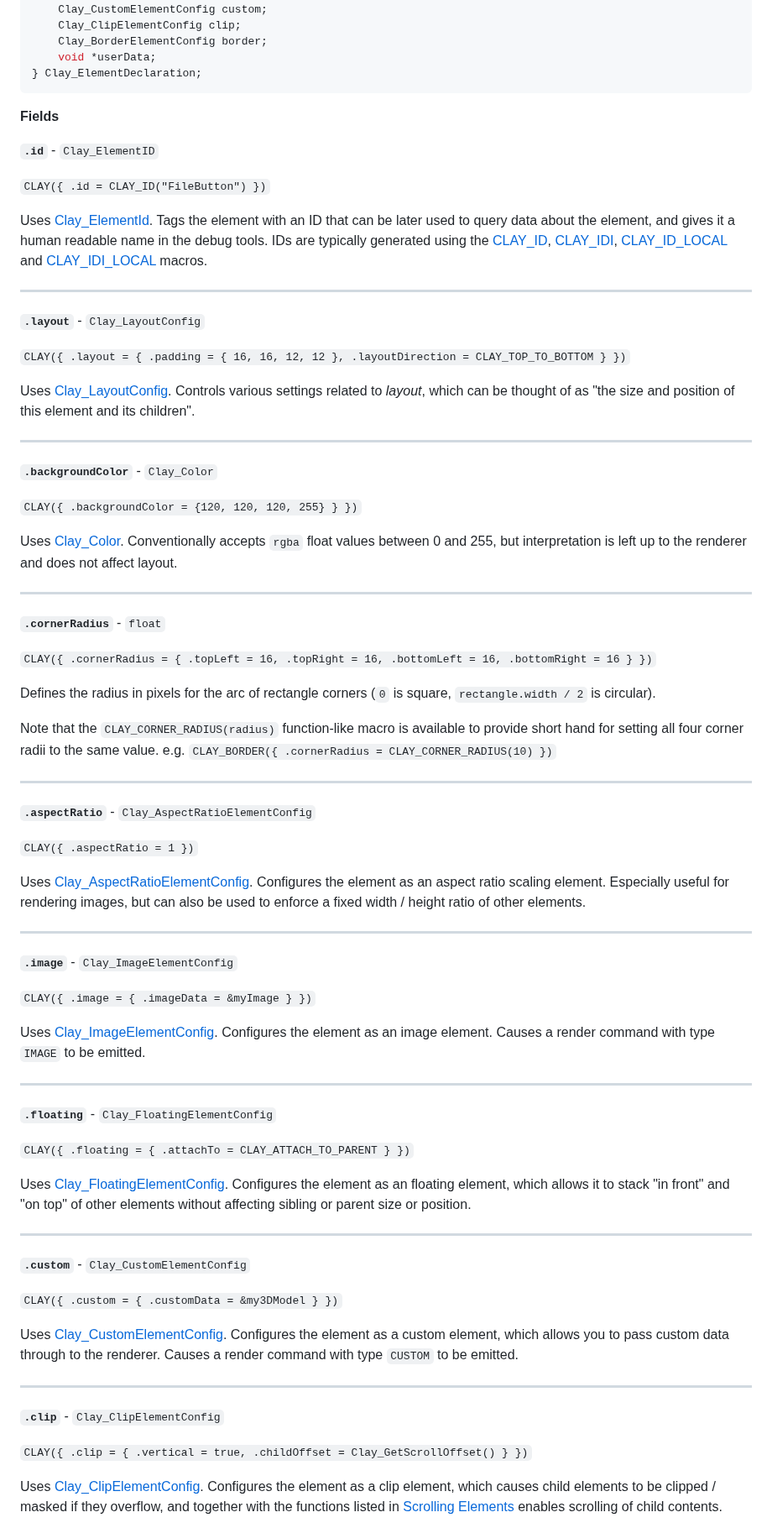
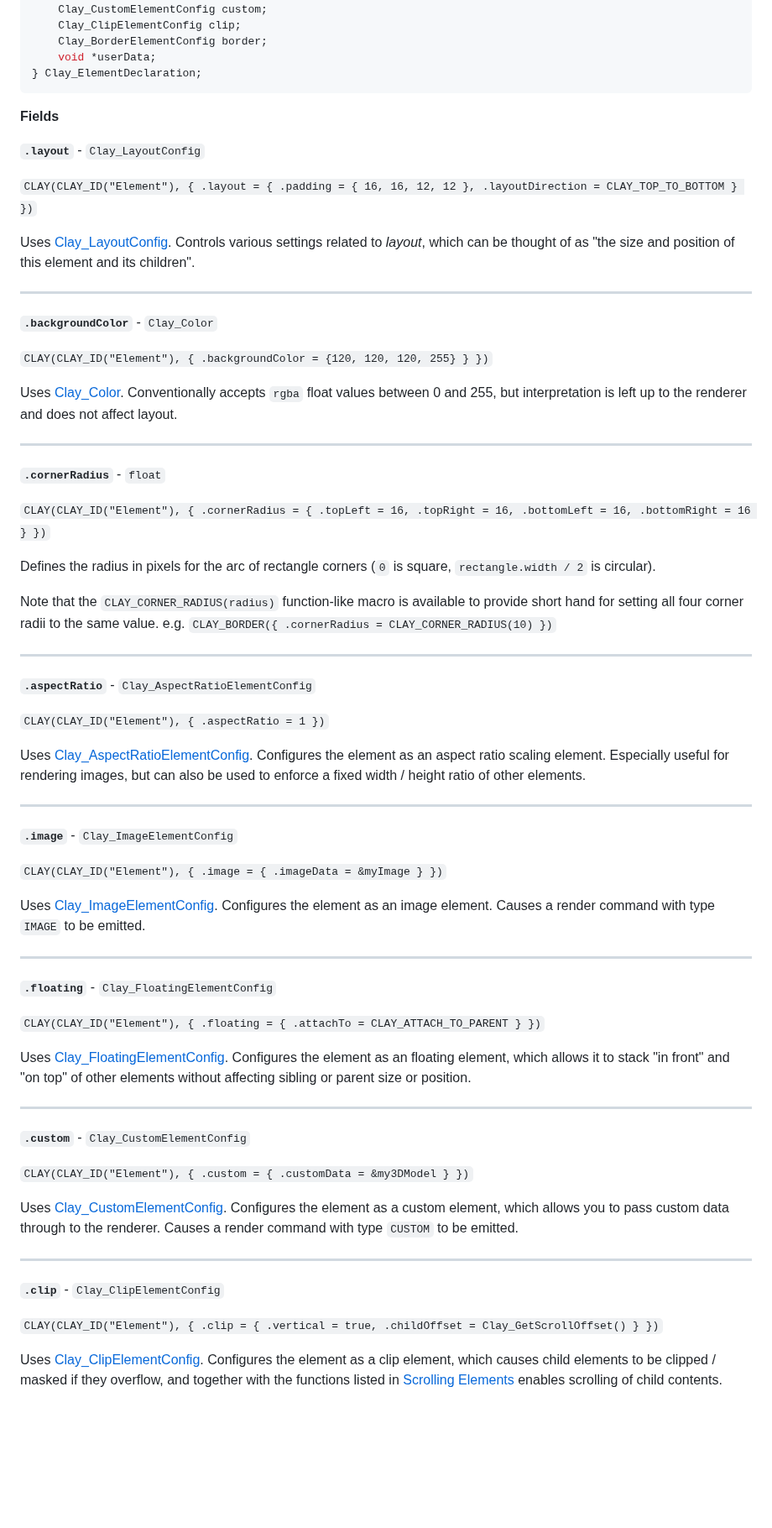
Before and after one commit to nicbarker/clay, a Markdown page: README.md, the part around one of its changes. Shown at 84% size. GitHub-like rendering; blank space fills up the shorter version.

```diff
--- a/README.md
+++ b/README.md
@@ -1065,18 +1090,9 @@ typedef struct {
 
 **Fields**
 
-**`.id`** - `Clay_ElementID`
-
-`CLAY({ .id = CLAY_ID("FileButton") })`
-
-Uses [Clay_ElementId](#clay_elementid). Tags the element with an ID that can be later used to query data about the element, and gives it a human readable name in the debug tools.
-IDs are typically generated using the [CLAY_ID](#clay_id), [CLAY_IDI](#clay_idi), [CLAY_ID_LOCAL](#clay_id_local) and [CLAY_IDI_LOCAL](#clay_idi_local) macros.
-
----
-
 **`.layout`** - `Clay_LayoutConfig`
 
-`CLAY({ .layout = { .padding = { 16, 16, 12, 12 }, .layoutDirection = CLAY_TOP_TO_BOTTOM } })`
+`CLAY(CLAY_ID("Element"), { .layout = { .padding = { 16, 16, 12, 12 }, .layoutDirection = CLAY_TOP_TO_BOTTOM } })`
 
 Uses [Clay_LayoutConfig](#clay_layoutconfig). Controls various settings related to _layout_, which can be thought of as "the size and position of this element and its children".
 
@@ -1084,7 +1100,7 @@ Uses [Clay_LayoutConfig](#clay_layoutconfig). Controls various settings related
 
 **`.backgroundColor`** - `Clay_Color`
 
-`CLAY({ .backgroundColor = {120, 120, 120, 255} } })`
+`CLAY(CLAY_ID("Element"), { .backgroundColor = {120, 120, 120, 255} } })`
 
 Uses [Clay_Color](#clay_color). Conventionally accepts `rgba` float values between 0 and 255, but interpretation is left up to the renderer and does not affect layout.
 
@@ -1092,7 +1108,7 @@ Uses [Clay_Color](#clay_color). Conventionally accepts `rgba` float values betwe
 
 **`.cornerRadius`** - `float`
 
-`CLAY({ .cornerRadius = { .topLeft = 16, .topRight = 16, .bottomLeft = 16, .bottomRight = 16 } })`
+`CLAY(CLAY_ID("Element"), { .cornerRadius = { .topLeft = 16, .topRight = 16, .bottomLeft = 16, .bottomRight = 16 } })`
 
 Defines the radius in pixels for the arc of rectangle corners (`0` is square, `rectangle.width / 2` is circular).
 
@@ -1102,7 +1118,7 @@ Note that the `CLAY_CORNER_RADIUS(radius)` function-like macro is available to p
 
 **`.aspectRatio`** - `Clay_AspectRatioElementConfig`
 
-`CLAY({ .aspectRatio = 1 })`
+`CLAY(CLAY_ID("Element"), { .aspectRatio = 1 })`
 
 Uses [Clay_AspectRatioElementConfig](#clay_aspectratioelementconfig). Configures the element as an aspect ratio scaling element. Especially useful for rendering images, but can also be used to enforce a fixed width / height ratio of other elements.
 
@@ -1110,7 +1126,7 @@ Uses [Clay_AspectRatioElementConfig](#clay_aspectratioelementconfig). Configures
 
 **`.image`** - `Clay_ImageElementConfig`
 
-`CLAY({ .image = { .imageData = &myImage } })`
+`CLAY(CLAY_ID("Element"), { .image = { .imageData = &myImage } })`
 
 Uses [Clay_ImageElementConfig](#clay_imageelementconfig). Configures the element as an image element. Causes a render command with type `IMAGE` to be emitted.
 
@@ -1118,7 +1134,7 @@ Uses [Clay_ImageElementConfig](#clay_imageelementconfig). Configures the element
 
 **`.floating`** - `Clay_FloatingElementConfig`
 
-`CLAY({ .floating = { .attachTo = CLAY_ATTACH_TO_PARENT } })`
+`CLAY(CLAY_ID("Element"), { .floating = { .attachTo = CLAY_ATTACH_TO_PARENT } })`
 
 Uses [Clay_FloatingElementConfig](#clay_floatingelementconfig). Configures the element as an floating element, which allows it to stack "in front" and "on top" of other elements without affecting sibling or parent size or position.
 
@@ -1126,7 +1142,7 @@ Uses [Clay_FloatingElementConfig](#clay_floatingelementconfig). Configures the e
 
 **`.custom`** - `Clay_CustomElementConfig`
 
-`CLAY({ .custom = { .customData = &my3DModel } })`
+`CLAY(CLAY_ID("Element"), { .custom = { .customData = &my3DModel } })`
 
 Uses [Clay_CustomElementConfig](#clay_customelementconfig). Configures the element as a custom element, which allows you to pass custom data through to the renderer. Causes a render command with type `CUSTOM` to be emitted.
 
@@ -1134,7 +1150,7 @@ Uses [Clay_CustomElementConfig](#clay_customelementconfig). Configures the eleme
 
 **`.clip`** - `Clay_ClipElementConfig`
 
-`CLAY({ .clip = { .vertical = true, .childOffset = Clay_GetScrollOffset() } })`
+`CLAY(CLAY_ID("Element"), { .clip = { .vertical = true, .childOffset = Clay_GetScrollOffset() } })`
 
 Uses [Clay_ClipElementConfig](#clay_scrollelementconfig). Configures the element as a clip element, which causes child elements to be clipped / masked if they overflow, and together with the functions listed in [Scrolling Elements](#scrolling-elements) enables scrolling of child contents.
 
```
Also changed, not shown: other parts of README.md (+147 -125 lines).
